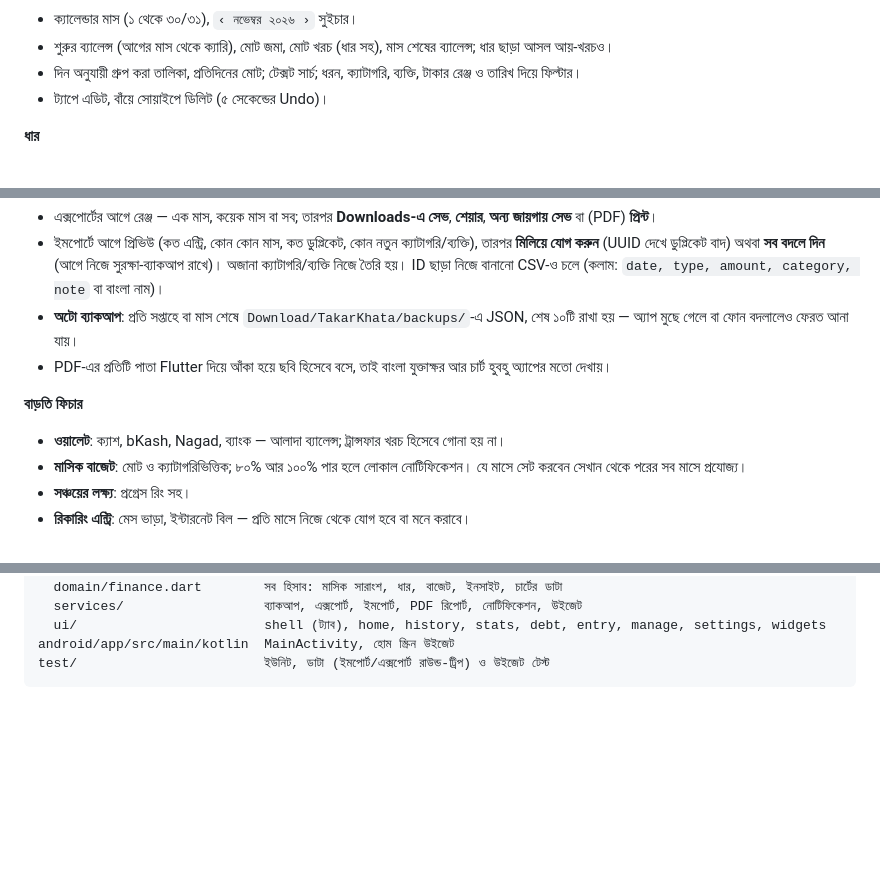
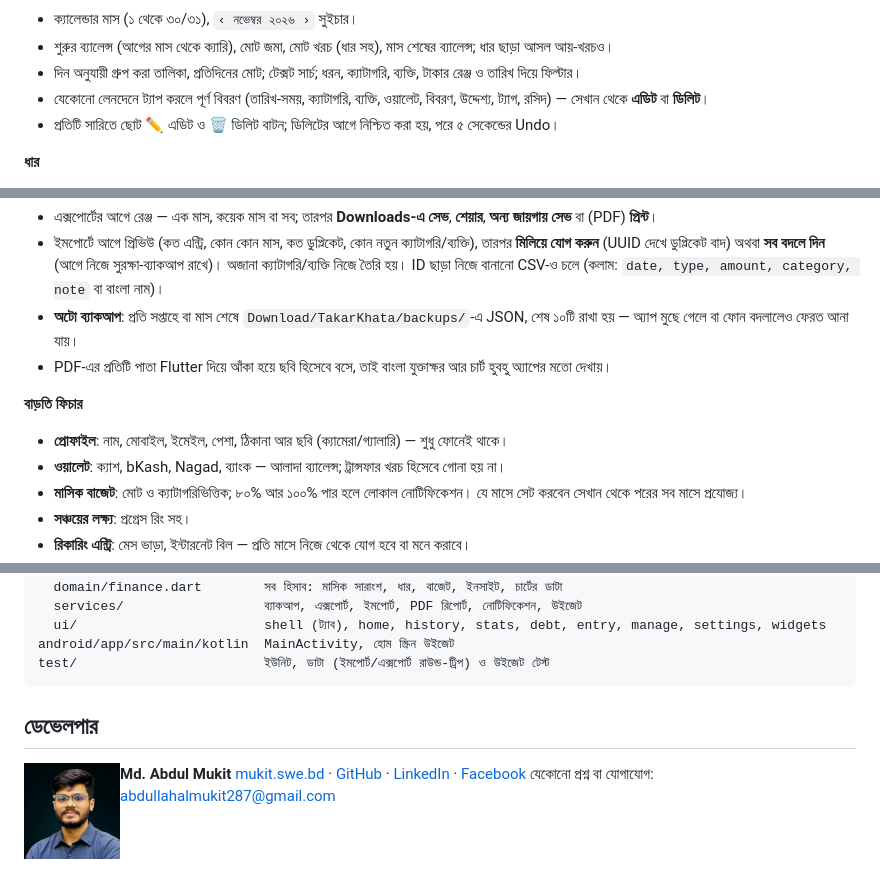
Before and after one commit to abdullahalmukit/Expense-Trackers, a Markdown page: README.md, 3 parts joined by grey strips. Rendered like a GitHub page; pictures changed too: assets/images/developer.jpg (added); blank space fills up the shorter version.

````diff
--- a/README.md
+++ b/README.md
@@ -38,7 +38,8 @@
 - ক্যালেন্ডার মাস (১ থেকে ৩০/৩১), `‹ নভেম্বর ২০২৬ ›` সুইচার।
 - শুরুর ব্যালেন্স (আগের মাস থেকে ক্যারি), মোট জমা, মোট খরচ (ধার সহ), মাস শেষের ব্যালেন্স; ধার ছাড়া আসল আয়-খরচও।
 - দিন অনুযায়ী গ্রুপ করা তালিকা, প্রতিদিনের মোট; টেক্সট সার্চ; ধরন, ক্যাটাগরি, ব্যক্তি, টাকার রেঞ্জ ও তারিখ দিয়ে ফিল্টার।
-- ট্যাপে এডিট, বাঁয়ে সোয়াইপে ডিলিট (৫ সেকেন্ডের Undo)।
+- যেকোনো লেনদেনে ট্যাপ করলে পূর্ণ বিবরণ (তারিখ-সময়, ক্যাটাগরি, ব্যক্তি, ওয়ালেট, বিবরণ, উদ্দেশ্য, ট্যাগ, রসিদ) — সেখান থেকে **এডিট** বা **ডিলিট**।
+- প্রতিটি সারিতে ছোট ✏️ এডিট ও 🗑️ ডিলিট বাটন; ডিলিটের আগে নিশ্চিত করা হয়, পরে ৫ সেকেন্ডের Undo।
 
 **ধার**
 - 'ধার' খরচ-জমার ভেতরেই একটি ক্যাটাগরি — তাই মাসের মোট আর ব্যালেন্সে নিজে থেকেই যোগ হয়।
@@ -68,6 +69,7 @@
 - PDF-এর প্রতিটি পাতা Flutter দিয়ে আঁকা হয়ে ছবি হিসেবে বসে, তাই বাংলা যুক্তাক্ষর আর চার্ট হুবহু অ্যাপের মতো দেখায়।
 
 **বাড়তি ফিচার**
+- **প্রোফাইল**: নাম, মোবাইল, ইমেইল, পেশা, ঠিকানা আর ছবি (ক্যামেরা/গ্যালারি) — শুধু ফোনেই থাকে।
 - **ওয়ালেট**: ক্যাশ, bKash, Nagad, ব্যাংক — আলাদা ব্যালেন্স; ট্রান্সফার খরচ হিসেবে গোনা হয় না।
 - **মাসিক বাজেট**: মোট ও ক্যাটাগরিভিত্তিক; ৮০% আর ১০০% পার হলে লোকাল নোটিফিকেশন। যে মাসে সেট করবেন সেখান থেকে পরের সব মাসে প্রযোজ্য।
 - **সঞ্চয়ের লক্ষ্য**: প্রগ্রেস রিং সহ।
@@ -153,3 +155,11 @@ lib/
 android/app/src/main/kotlin  MainActivity, হোম স্ক্রিন উইজেট
 test/                        ইউনিট, ডাটা (ইমপোর্ট/এক্সপোর্ট রাউন্ড-ট্রিপ) ও উইজেট টেস্ট
 ```
+
+## ডেভেলপার
+
+<img src="assets/images/developer.jpg" width="96" align="left" style="border-radius:50%;margin-right:12px" alt="Md. Abdul Mukit">
+
+**Md. Abdul Mukit**
+[mukit.swe.bd](https://mukit.swe.bd/) · [GitHub](https://github.com/abdullahalmukit) · [LinkedIn](https://www.linkedin.com/in/abdullah-al-mukit-12-12-2003-/) · [Facebook](https://www.facebook.com/abdulla.almukit.79)
+যেকোনো প্রশ্ন বা যোগাযোগ: abdullahalmukit287@gmail.com
````
Also changed, not shown: 17 other files.
